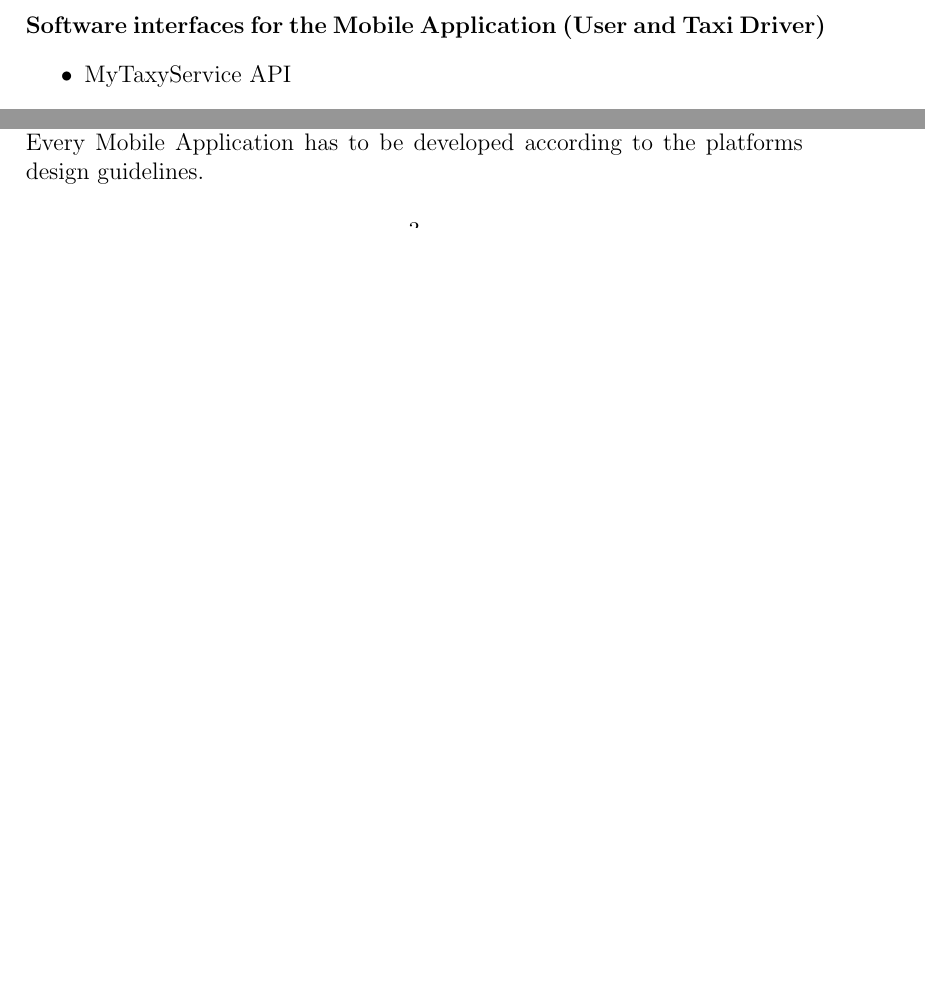
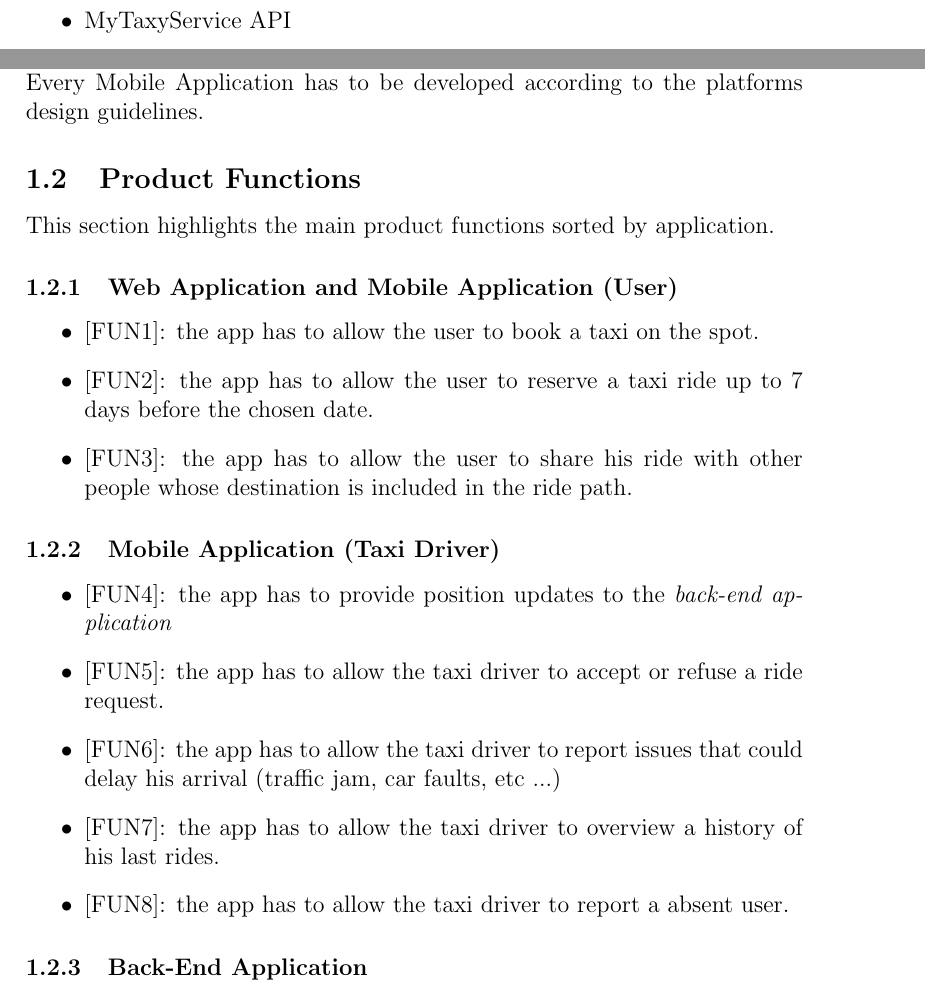
Before and after one commit to Angtrim/se2-project-ega, a LaTeX document (development/overall-description.tex): two parts of pages 2 and 3 of 3 before the commit and two parts of pages 2 and 4 of 4 after it, joined at a grey line, cut at the place of the change, the shorter picture padded with empty space. Compiled offline with pdfLaTeX.

Commit message:
Added user/taxi app main functions

```diff
--- a/development/overall-description.tex
+++ b/development/overall-description.tex
@@ -21,7 +21,7 @@ Both the \emph{Mobile Application (User)} and the \emph{Mobile Application (Taxi
 \subsubsection{Software Interfaces}
 
 
-\paragraph{Software interfaces for the Web Application (User)}
+\paragraph{Web Application (User)}
 
 \begin{itemize}
 	\item MyTaxyService API
@@ -37,7 +37,7 @@ Both the \emph{Mobile Application (User)} and the \emph{Mobile Application (Taxi
 
 \end{itemize}
 
-\paragraph{Software interfaces for the Mobile Application (User and Taxi Driver)}
+\paragraph{Mobile Application (User and Taxi Driver)}
 \begin{itemize}
 	\item MyTaxyService API
 	\begin{itemize}
@@ -79,7 +79,7 @@ Both the \emph{Mobile Application (User)} and the \emph{Mobile Application (Taxi
 	\end{itemize}
 \end{itemize}
 
-\paragraph{Software interfaces for the Back-end Application}
+\paragraph{Back-end Application}
 
 \begin{itemize}
 	\item Node.js API
@@ -127,6 +127,36 @@ The Back-End application can not exceed 15GB of total RAM usage.
 \paragraph{Software Adaptation} \mbox{} \\
 Every Mobile Application has to be developed according to the platforms design guidelines.
 
+\subsection{Product Functions} % (fold)
+\label{sub:product_functions}
+This section highlights the main product functions sorted by application.
+
+\subsubsection{Web Application and Mobile Application (User)}
+\label{ssub:web_application_and_mobile_application_}
+\begin{itemize}
+	\item {[FUN1\label{itm:FUN1}]}: the app has to allow the user to book a taxi on the spot.
+	\item {[FUN2\label{itm:FUN2}]}: the app has to allow the user to reserve a taxi ride up to 7 days before the chosen date.
+	\item {[FUN3\label{itm:FUN3}]}: the app has to allow the user to share his ride with other people whose destination is included in the ride path.
+\end{itemize}
+
+\subsubsection{Mobile Application (Taxi Driver)} % (fold)
+\label{ssub:mobile_application_}
+\begin{itemize}
+	\item {[FUN4\label{itm:FUN4}]}: the app has to provide position updates to the \emph{back-end application}
+	\item {[FUN5\label{itm:FUN5}]}: the app has to allow the taxi driver to accept or refuse a ride request.
+	\item {[FUN6\label{itm:FUN6}]}: the app has to allow the taxi driver to report issues that could delay his arrival (traffic jam, car faults, etc ...)
+	\item {[FUN7\label{itm:FUN7}]}: the app has to allow the taxi driver to overview a history of his last rides.
+	\item {[FUN8\label{itm:FUN8}]}: the app has to allow the taxi driver to report a absent user.
+\end{itemize}
+
+\subsubsection{Back-End Application}
+\label{ssub:back_end_application}
+
+
+
+
+
+
 
 
 
```
Also changed, not shown: development/overall-description.pdf.
